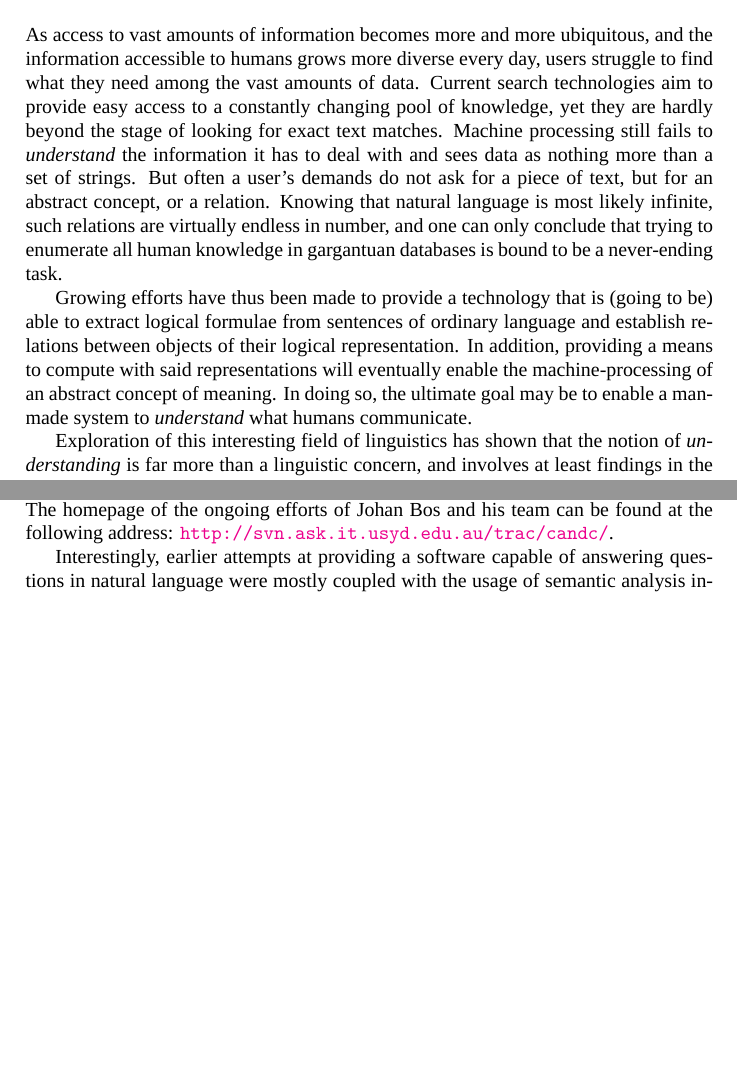
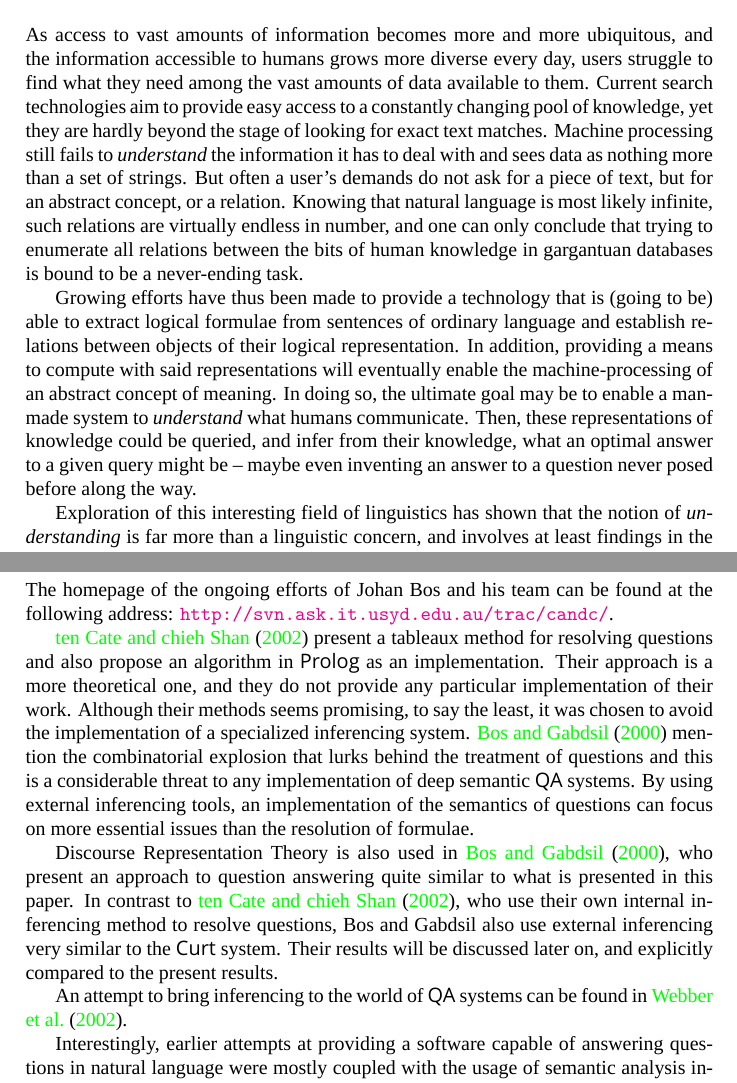
Before and after one commit to adimit/advertent-curt, a LaTeX thesis (thesis/paper.tex): two parts of pages 4 and 6 of 24 before the commit and two parts of pages 4 and 7 of 25 after it, joined at a grey line, cut so that both start at the same text, the shorter picture padded with empty space. Compiled offline with XeLaTeX; a missing font is replaced by an installed copy or a similar font; a LaTeX package or settings file that is missing is left out.

Commit message:
Put two new papers in discussion, correct mistakes

```diff
--- a/thesis/paper.tex
+++ b/thesis/paper.tex
@@ -93,16 +93,16 @@ $\langle$\href{mailto:aleks.dimitrov@googlemail.com}{aleks.dimitrov@googlemail.c
 
 As access to vast amounts of information becomes more and more ubiquitous, and
 the information accessible to humans grows more diverse every day, users
-struggle to find what they need among the vast amounts of data. Current
-search technologies aim to provide easy access to a constantly changing pool of
-knowledge, yet they are hardly beyond the stage of looking for exact text
-matches. Machine processing still fails to \emph{understand} the information it
-has to deal with and sees data as nothing more than a set of strings. But often
-a user's demands do not ask for a piece of text, but for an abstract concept, or
-a relation. Knowing that natural language is most likely infinite, such
-relations are virtually endless in number, and  one can only
-conclude that trying to enumerate all human knowledge in gargantuan databases is
-bound to be a never-ending task.
+struggle to find what they need among the vast amounts of data available to
+them. Current search technologies aim to provide easy access to a constantly
+changing pool of knowledge, yet they are hardly beyond the stage of looking for
+exact text matches. Machine processing still fails to \emph{understand} the
+information it has to deal with and sees data as nothing more than a set of
+strings. But often a user's demands do not ask for a piece of text, but for an
+abstract concept, or a relation. Knowing that natural language is most likely
+infinite, such relations are virtually endless in number, and  one can only
+conclude that trying to enumerate all relations between the bits of  human
+knowledge in gargantuan databases is bound to be a never-ending task.
 
 Growing efforts have thus been made to provide a technology that is (going to
 be) able to extract logical formulae from sentences of ordinary language and
@@ -110,7 +110,9 @@ establish relations between objects of their logical representation. In addition
 providing a means to compute with said representations will eventually enable
 the machine-processing of an abstract concept of meaning. In doing so, the
 ultimate goal may be to enable a man-made system to \emph{understand} what
-humans communicate.
+humans communicate. Then, these representations of knowledge could be queried, and
+infer from their knowledge, what an optimal answer to a given query might be --
+maybe even inventing an answer to a question never posed before along the way.
 
 Exploration of this  interesting field of linguistics has shown that
 the notion of \emph{understanding} is far more than a linguistic concern, and
@@ -271,6 +273,27 @@ to be no working demo to date. The homepage of the ongoing efforts of Johan Bos
 and his team can be found at the following address:
 \href{http://svn.ask.it.usyd.edu.au/trac/candc/}{\url{http://svn.ask.it.usyd.edu.au/trac/candc/}}.
 
+\cite{tenCate} present a tableaux method for resolving questions and also
+propose an algorithm in \prol{} as an implementation. Their approach is a more
+theoretical one, and they do not provide any particular implementation of their
+work. Although their methods seems promising, to say the least, it was chosen to
+avoid the implementation of a specialized inferencing system. \cite{bosgabdsil}
+mention the combinatorial explosion that lurks behind the treatment of questions
+and this is a considerable threat to any implementation of deep semantic
+\abbr{QA} systems. By using external inferencing tools, an implementation of
+the semantics of questions can focus on more essential issues than the
+resolution of formulae. % too offending. fixme
+
+Discourse Representation Theory is also used in \cite{bosgabdsil}, who present
+an approach to question answering quite similar to what is presented in this
+paper. In contrast to \cite{tenCate}, who use their own internal inferencing
+method to resolve questions, Bos and Gabdsil also use external inferencing very
+similar to the \curt{} system. Their results will be discussed later on, and
+explicitly compared to the present results.
+
+An attempt to bring inferencing to the world of \abbr{QA} systems can be found
+in \cite{webber}.
+
 Interestingly, earlier attempts at providing a software capable of answering
 questions in natural language were mostly coupled with the usage of
 semantic analysis instead of statistical methods.
```
Also changed, not shown: thesis/aleksbib.bib (+18 -0 lines), thesis/paper.tex (16 more changed lines).
